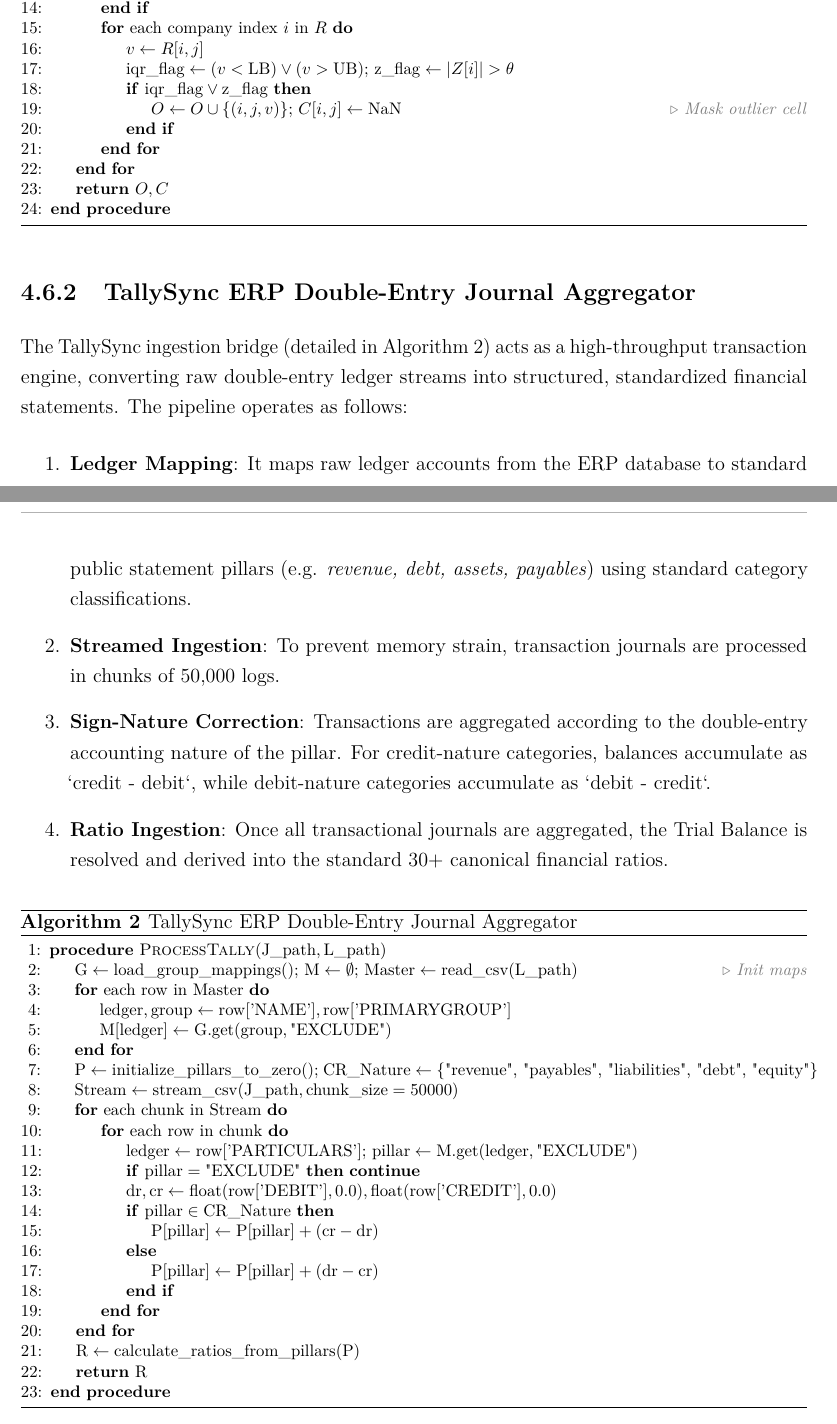
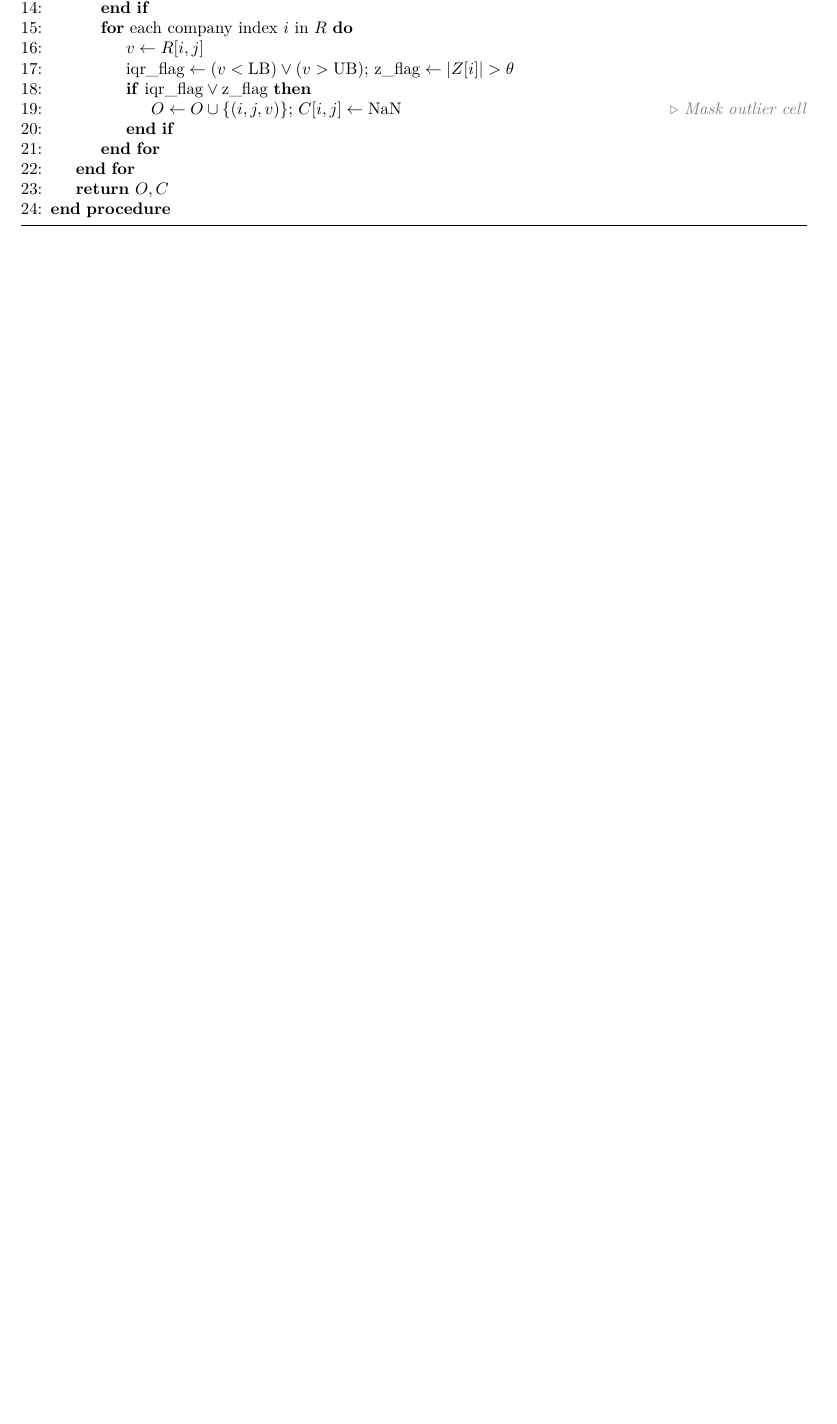
Before and after one commit to hi1r0/finmetrics-PU, a LaTeX thesis (Report/main.tex, which reads Report/chapters/algorithms.tex): two parts of pages 27 and 28 of 42 before the commit and part of page 26 of 40 after it, the two joined at a grey line, cut so that both start at the same text, the shorter picture padded with empty space. Compiled offline with pdfLaTeX.

Commit message:
docs(report): remove K-Means and Tally pseudocode from algorithms.tex

```diff
--- a/Report/chapters/algorithms.tex
+++ b/Report/chapters/algorithms.tex
@@ -303,45 +253,3 @@
 \EndProcedure
 \end{algorithmic}
 \end{algorithm}
-
-\subsection{TallySync ERP Double-Entry Journal Aggregator}
-The TallySync ingestion bridge (detailed in Algorithm~\ref{alg:tally}) acts as a high-throughput transaction engine, converting raw double-entry ledger streams into structured, standardized financial statements.
-The pipeline operates as follows:
-\begin{enumerate}
-    \item \textbf{Ledger Mapping}: It maps raw ledger accounts from the ERP database to standard public statement pillars (e.g. \textit{revenue, debt, assets, payables}) using standard category classifications.
-    \item \textbf{Streamed Ingestion}: To prevent memory strain, transaction journals are processed in chunks of 50,000 logs.
-    \item \textbf{Sign-Nature Correction}: Transactions are aggregated according to the double-entry accounting nature of the pillar. For credit-nature categories, balances accumulate as `credit - debit`, while debit-nature categories accumulate as `debit - credit`.
-    \item \textbf{Ratio Ingestion}: Once all transactional journals are aggregated, the Trial Balance is resolved and derived into the standard 30+ canonical financial ratios.
-\end{enumerate}
-
-\begin{algorithm}[H]
-\caption{TallySync ERP Double-Entry Journal Aggregator}
-\label{alg:tally}
-\footnotesize
-\begin{algorithmic}[1]
-\Procedure{ProcessTally}{$\text{J\_path}, \text{L\_path}$}
-    \State $\text{G} \gets \text{load\_group\_mappings}()$; $\text{M} \gets \emptyset$; $\text{Master} \gets \text{read\_csv}(\text{L\_path})$ \Comment{Init maps}
-    \For{each row in $\text{Master}$}
-        \State $\text{ledger}, \text{group} \gets \text{row}[\text{'NAME'}], \text{row}[\text{'PRIMARYGROUP'}]$
-        \State $\text{M}[\text{ledger}] \gets \text{G}\text{.get}(\text{group}, \text{"EXCLUDE"})$
-    \EndFor
-
-    \State $\text{P} \gets \text{initialize\_pillars\_to\_zero}()$; $\text{CR\_Nature} \gets \{\text{"revenue", "payables", "liabilities", "debt", "equity"}\}$
-    \State $\text{Stream} \gets \text{stream\_csv}(\text{J\_path}, \text{chunk\_size}=50000)$
-    \For{each chunk in $\text{Stream}$}
-        \For{each row in $\text{chunk}$}
-            \State $\text{ledger} \gets \text{row}[\text{'PARTICULARS'}]$; $\text{pillar} \gets \text{M}\text{.get}(\text{ledger}, \text{"EXCLUDE"})$
-            \State \textbf{if} $\text{pillar} = \text{"EXCLUDE"}$ \textbf{then} \textbf{continue}
-            \State $\text{dr}, \text{cr} \gets \text{float}(\text{row}[\text{'DEBIT'}], 0.0), \text{float}(\text{row}[\text{'CREDIT'}], 0.0)$
-            \If{$\text{pillar} \in \text{CR\_Nature}$}
-                \State $\text{P}[\text{pillar}] \gets \text{P}[\text{pillar}] + (\text{cr} - \text{dr})$
-            \Else
-                \State $\text{P}[\text{pillar}] \gets \text{P}[\text{pillar}] + (\text{dr} - \text{cr})$
-            \EndIf
-        \EndFor
-    \EndFor
-    \State $\text{R} \gets \text{calculate\_ratios\_from\_pillars}(\text{P})$
-    \State \Return $\text{R}$
-\EndProcedure
-\end{algorithmic}
-\end{algorithm}
```
Also changed, not shown: Report/chapters/algorithms.tex (52 more changed lines).
